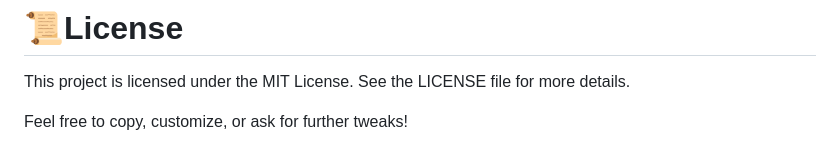
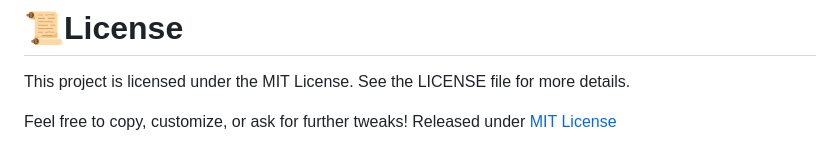
Before and after one commit to aransys/Project-1, a Markdown page: README.md, the part around the change. GitHub-like rendering.

```diff
--- a/README.md
+++ b/README.md
@@ -202,3 +202,4 @@ This project is licensed under the MIT License.
 See the LICENSE file for more details.
 
 Feel free to copy, customize, or ask for further tweaks!
+Released under [MIT License](LICENSE)
```
